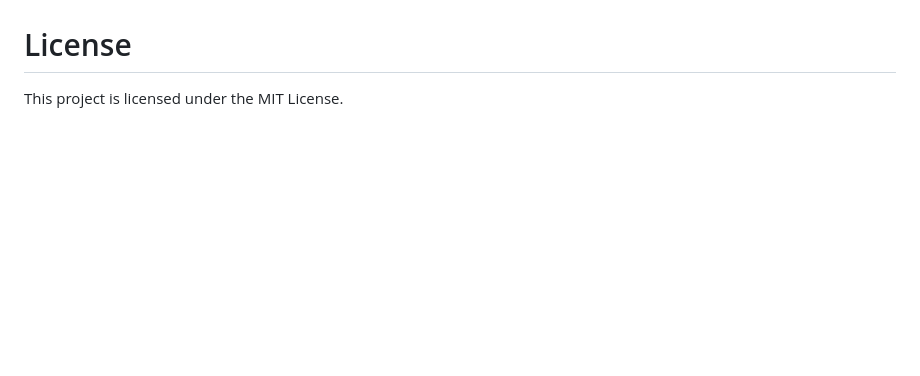
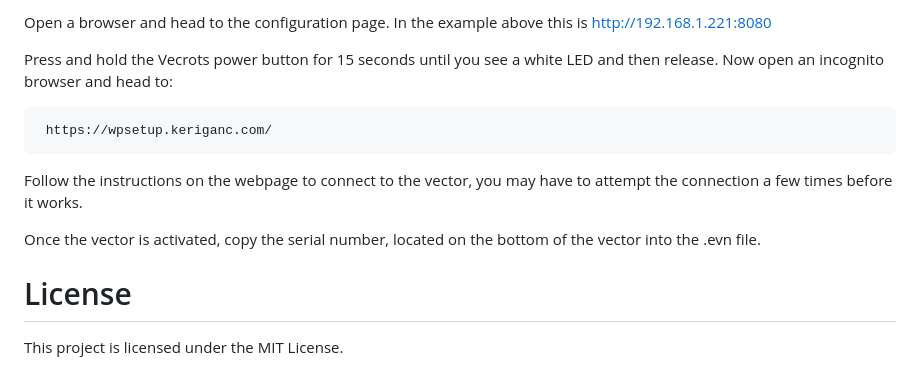
Before and after one commit to shabaj-ahmed/SAR_for_habit_formation, a Markdown page: README.md, the part around one of its changes. Drawn GitHub-style; blank space fills up the shorter version.

````diff
--- a/README.md
+++ b/README.md
@@ -77,3 +110,15 @@ If successful a chromium window should open in full screen
+Open a browser and head to the configuration page. In the example above this is http://192.168.1.221:8080
+
+Press and hold the Vecrots power button for 15 seconds until you see a white LED and then release. Now open an incognito browser and head to:
+
+```
+ https://wpsetup.keriganc.com/
+```
+
+Follow the instructions on the webpage to connect to the vector, you may have to attempt the connection a few times before it works.
+
+Once the vector is activated, copy the serial number, located on the bottom of the vector into the .evn file.
+
 # License
 This project is licensed under the MIT License.
 
````
Also changed, not shown: other parts of README.md (+37 -4 lines).
